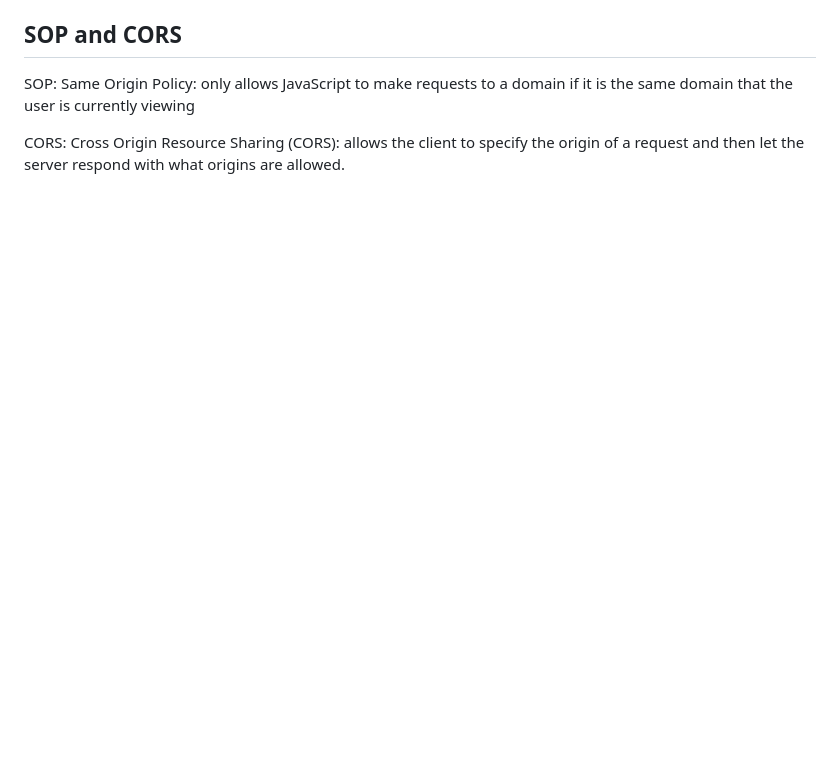
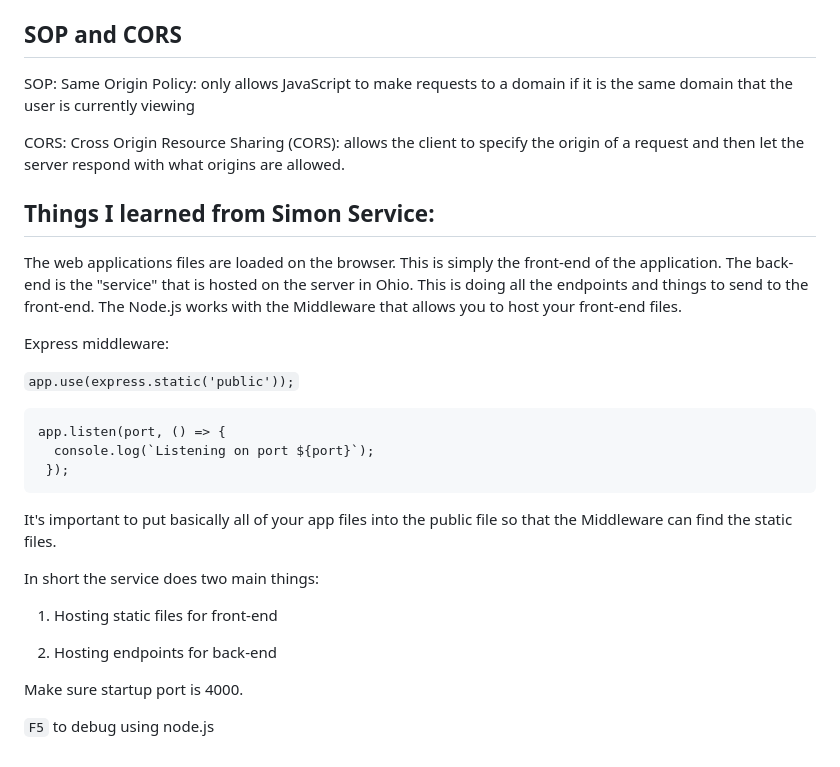
Before and after one commit to kybates/startup, a Markdown page: README.md, the part around the change printed below. Drawn GitHub-style; blank space fills up the shorter version.

Commit message:
Things I learned from Simon-Service

````diff
--- a/README.md
+++ b/README.md
@@ -429,3 +427,29 @@ Common verbs:
 SOP: Same Origin Policy: only allows JavaScript to make requests to a domain if it is the same domain that the user is currently viewing
 
 CORS: Cross Origin Resource Sharing (CORS): allows the client to specify the origin of a request and then let the server respond with what origins are allowed.
+
+## Things I learned from Simon Service:
+
+The web applications files are loaded on the browser. This is simply the front-end of the application. The back-end is the "service" that is hosted on the server in Ohio. This is doing all the endpoints and things to send to the front-end. The Node.js works with the Middleware that allows you to host your front-end files.
+
+Express middleware:
+
+`app.use(express.static('public'));`
+
+```
+app.listen(port, () => {
+  console.log(`Listening on port ${port}`);
+ });
+ ```
+
+It's important to put basically all of your app files into the public file so that the Middleware can find the static files.
+
+In short the service does two main things:
+
+1. Hosting static files for front-end
+
+2. Hosting endpoints for back-end
+
+Make sure startup port is 4000.
+
+`F5` to debug using node.js
````
Also changed, not shown: other parts of README.md (+0 -2 lines).
